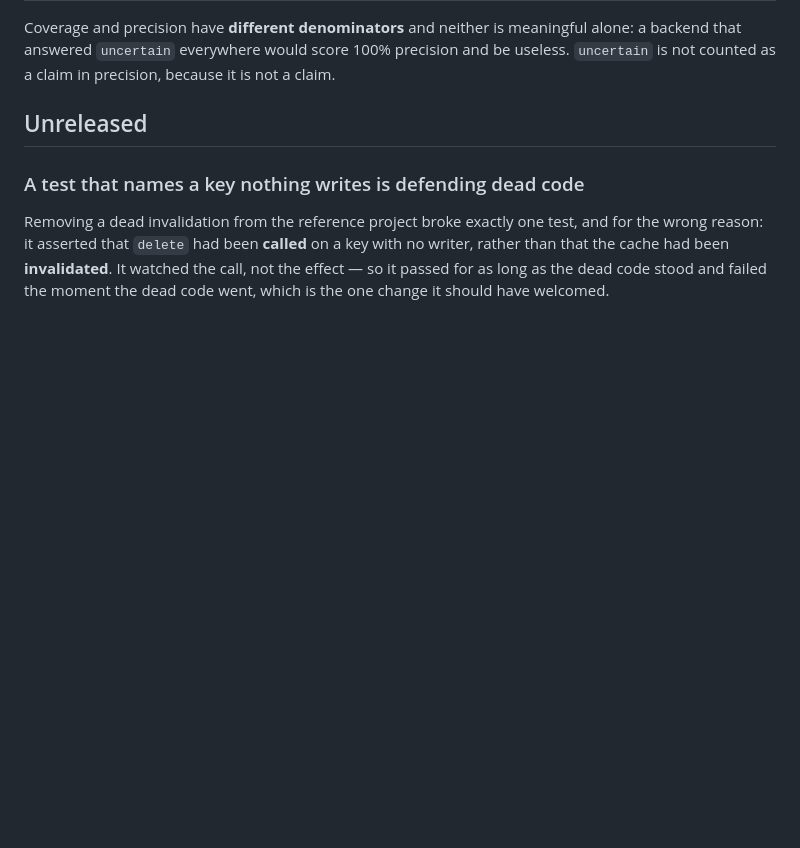
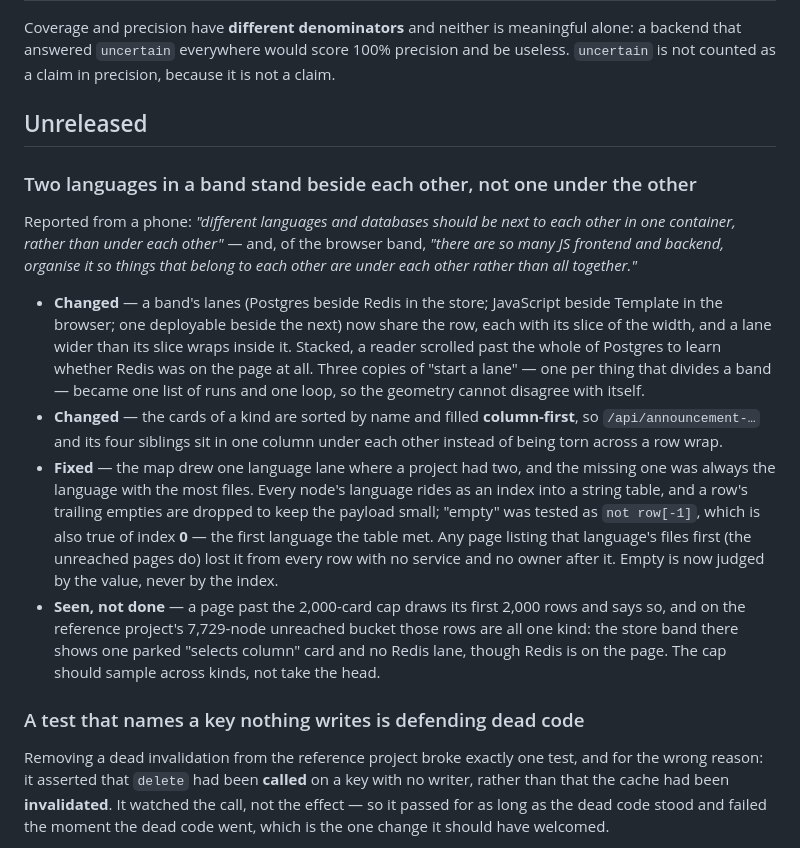
Before and after one commit to dardameiz/seamcheck, a Markdown page: CHANGELOG.md, the part around the change. Rendered like a GitHub page; blank space fills up the shorter version.

```diff
--- a/CHANGELOG.md
+++ b/CHANGELOG.md
@@ -18,6 +18,34 @@ backend that answered `uncertain` everywhere would score 100% precision and be u
 `uncertain` is not counted as a claim in precision, because it is not a claim.
 
 ## Unreleased
+
+### Two languages in a band stand beside each other, not one under the other
+
+Reported from a phone: *"different languages and databases should be next to each other
+in one container, rather than under each other"* — and, of the browser band, *"there are
+so many JS frontend and backend, organise it so things that belong to each other are
+under each other rather than all together."*
+
+- **Changed** — a band's lanes (Postgres beside Redis in the store; JavaScript beside
+  Template in the browser; one deployable beside the next) now share the row, each with
+  its slice of the width, and a lane wider than its slice wraps inside it. Stacked, a
+  reader scrolled past the whole of Postgres to learn whether Redis was on the page at
+  all. Three copies of "start a lane" — one per thing that divides a band — became one
+  list of runs and one loop, so the geometry cannot disagree with itself.
+- **Changed** — the cards of a kind are sorted by name and filled **column-first**, so
+  `/api/announcement-…` and its four siblings sit in one column under each other
+  instead of being torn across a row wrap.
+- **Fixed** — the map drew one language lane where a project had two, and the missing
+  one was always the language with the most files. Every node's language rides as an
+  index into a string table, and a row's trailing empties are dropped to keep the payload
+  small; "empty" was tested as `not row[-1]`, which is also true of index **0** — the
+  first language the table met. Any page listing that language's files first (the
+  unreached pages do) lost it from every row with no service and no owner after it.
+  Empty is now judged by the value, never by the index.
+- **Seen, not done** — a page past the 2,000-card cap draws its first 2,000 rows and says
+  so, and on the reference project's 7,729-node unreached bucket those rows are all one
+  kind: the store band there shows one parked "selects column" card and no Redis lane,
+  though Redis is on the page. The cap should sample across kinds, not take the head.
 
 ### A test that names a key nothing writes is defending dead code
 
```
Also changed, not shown: README.md (+1 -1 lines), docs/images/stores.png, 4 other files.
